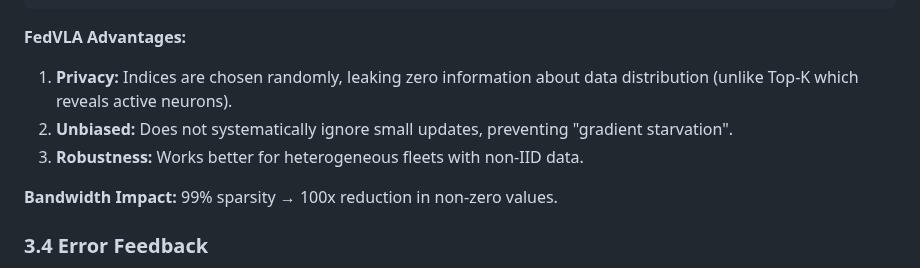
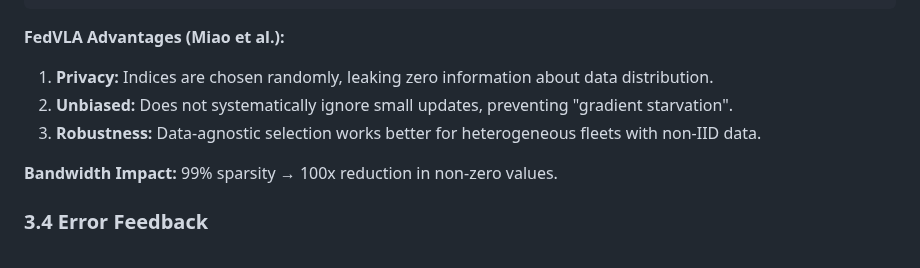
Before and after one commit to Danielfoojunwei/TensorGuard, a Markdown page: docs/ENGINEERING_DEEP_DIVE.md, the part around the change. Drawn GitHub-style.

````diff
--- a/docs/ENGINEERING_DEEP_DIVE.md
+++ b/docs/ENGINEERING_DEEP_DIVE.md
@@ -172,10 +172,10 @@ def sparsify(self, gradients: Dict[str, np.ndarray]) -> Dict[str, np.ndarray]:
     return result
 ```
 
-**FedVLA Advantages:**
-1. **Privacy:** Indices are chosen randomly, leaking zero information about data distribution (unlike Top-K which reveals active neurons).
+**FedVLA Advantages (Miao et al.):**
+1. **Privacy:** Indices are chosen randomly, leaking zero information about data distribution.
 2. **Unbiased:** Does not systematically ignore small updates, preventing "gradient starvation".
-3. **Robustness:** Works better for heterogeneous fleets with non-IID data.
+3. **Robustness:** Data-agnostic selection works better for heterogeneous fleets with non-IID data.
 
 **Bandwidth Impact:** 99% sparsity → 100x reduction in non-zero values.
 
````
Also changed, not shown: README.md (+13 -11 lines).
